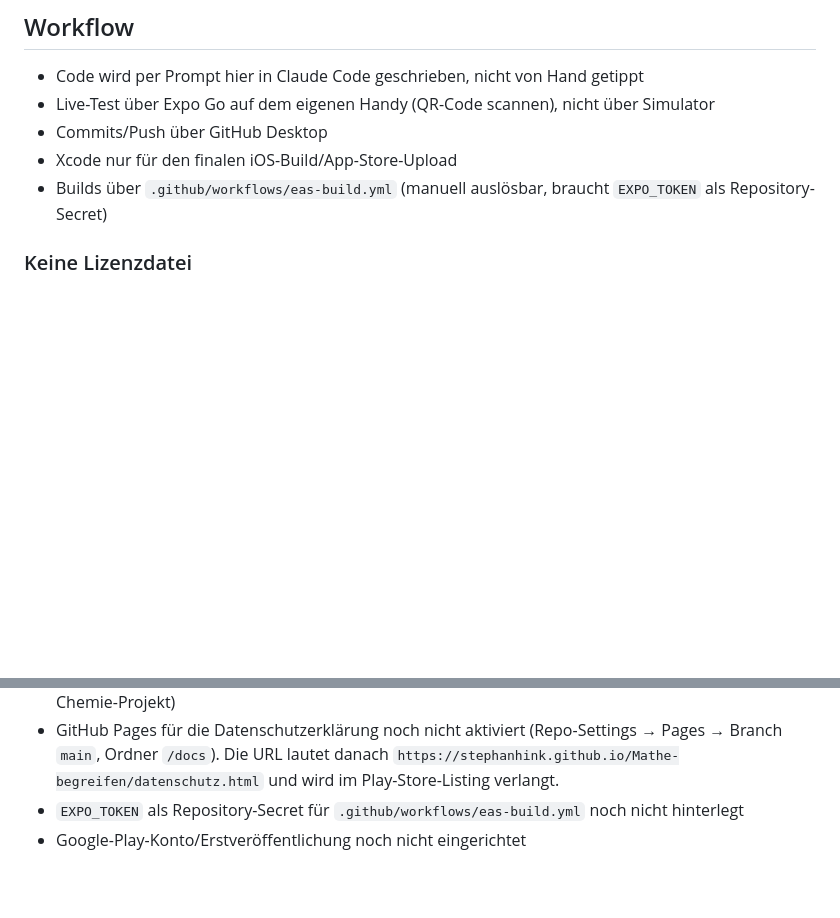
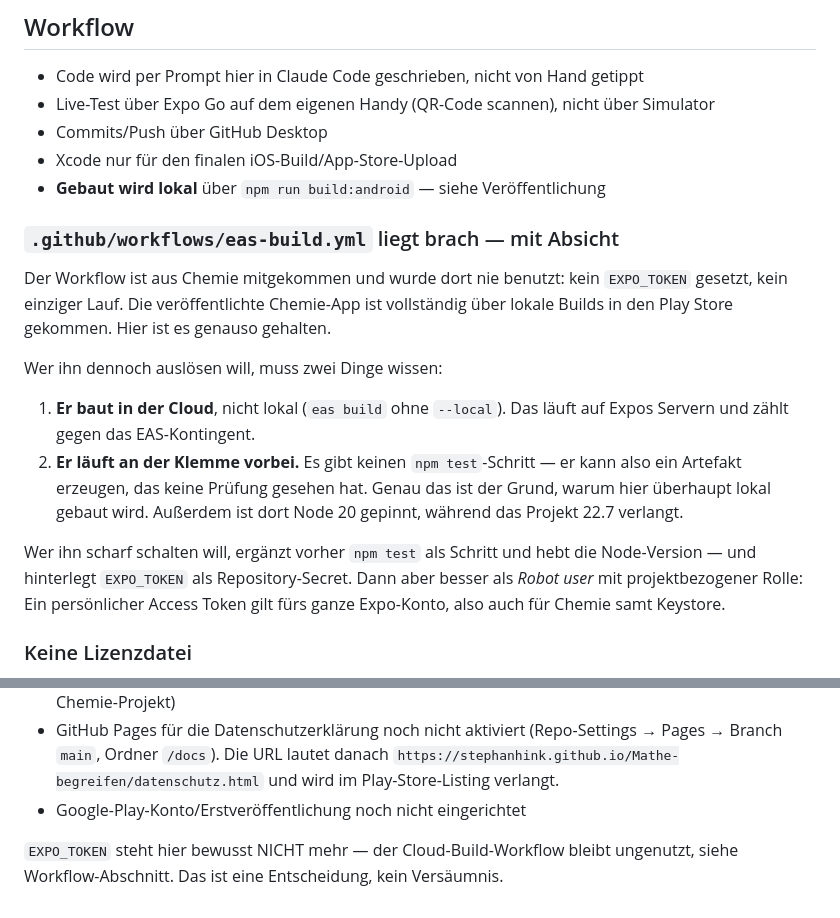
Before and after one commit to stephanhink/Mathe-begreifen, a Markdown page: CLAUDE.md, 2 parts joined by grey strips. Rendered like a GitHub page; blank space fills up the shorter version.

Commit message:
Festhalten, warum eas-build.yml ungenutzt bleibt
Der Workflow kam aus Chemie mit und wurde dort nie benutzt: kein
EXPO_TOKEN gesetzt, kein einziger Lauf. Die veröffentlichte Chemie-App
ist vollständig über lokale Builds in den Play Store gekommen.

Er bleibt bewusst liegen. Wer ihn auslöst, sollte aber wissen: Er baut
in der Cloud (eas build ohne --local) und hat keinen npm-test-Schritt,
kann also ein Artefakt erzeugen, das keine Prüfung gesehen hat — genau
das, wogegen der lokale Build gebaut ist.

EXPO_TOKEN ist damit kein offener Punkt mehr, sondern eine
Entscheidung. Steht als solche in CLAUDE.md.

Co-Authored-By: Claude Opus 5 <noreply@anthropic.com>
Claude-Session: https://claude.ai/code/session_019KhvU7xvjHLP6VD4y9TvRL

```diff
--- a/CLAUDE.md
+++ b/CLAUDE.md
@@ -306,8 +306,27 @@ in Ordnung ist — ein blockierter Release wegen eines Umgebungsdetails.
   Simulator
 - Commits/Push über GitHub Desktop
 - Xcode nur für den finalen iOS-Build/App-Store-Upload
-- Builds über `.github/workflows/eas-build.yml` (manuell auslösbar, braucht
-  `EXPO_TOKEN` als Repository-Secret)
+- **Gebaut wird lokal** über `npm run build:android` — siehe Veröffentlichung
+
+### `.github/workflows/eas-build.yml` liegt brach — mit Absicht
+Der Workflow ist aus Chemie mitgekommen und wurde dort nie benutzt: kein
+`EXPO_TOKEN` gesetzt, kein einziger Lauf. Die veröffentlichte Chemie-App ist
+vollständig über lokale Builds in den Play Store gekommen. Hier ist es
+genauso gehalten.
+
+Wer ihn dennoch auslösen will, muss zwei Dinge wissen:
+
+1. **Er baut in der Cloud**, nicht lokal (`eas build` ohne `--local`). Das
+   läuft auf Expos Servern und zählt gegen das EAS-Kontingent.
+2. **Er läuft an der Klemme vorbei.** Es gibt keinen `npm test`-Schritt — er
+   kann also ein Artefakt erzeugen, das keine Prüfung gesehen hat. Genau das
+   ist der Grund, warum hier überhaupt lokal gebaut wird. Außerdem ist dort
+   Node 20 gepinnt, während das Projekt 22.7 verlangt.
+
+Wer ihn scharf schalten will, ergänzt vorher `npm test` als Schritt und hebt
+die Node-Version — und hinterlegt `EXPO_TOKEN` als Repository-Secret. Dann
+aber besser als *Robot user* mit projektbezogener Rolle: Ein persönlicher
+Access Token gilt fürs ganze Expo-Konto, also auch für Chemie samt Keystore.
 
 ### Keine Lizenzdatei
 Das Repository hat bewusst **keine** `LICENSE`. Damit gilt das normale
@@ -440,6 +459,8 @@ Was steht:
   (Repo-Settings → Pages → Branch `main`, Ordner `/docs`). Die URL lautet
   danach `https://stephanhink.github.io/Mathe-begreifen/datenschutz.html`
   und wird im Play-Store-Listing verlangt.
-- `EXPO_TOKEN` als Repository-Secret für `.github/workflows/eas-build.yml`
-  noch nicht hinterlegt
 - Google-Play-Konto/Erstveröffentlichung noch nicht eingerichtet
+
+`EXPO_TOKEN` steht hier bewusst NICHT mehr — der Cloud-Build-Workflow bleibt
+ungenutzt, siehe Workflow-Abschnitt. Das ist eine Entscheidung, kein
+Versäumnis.
```
